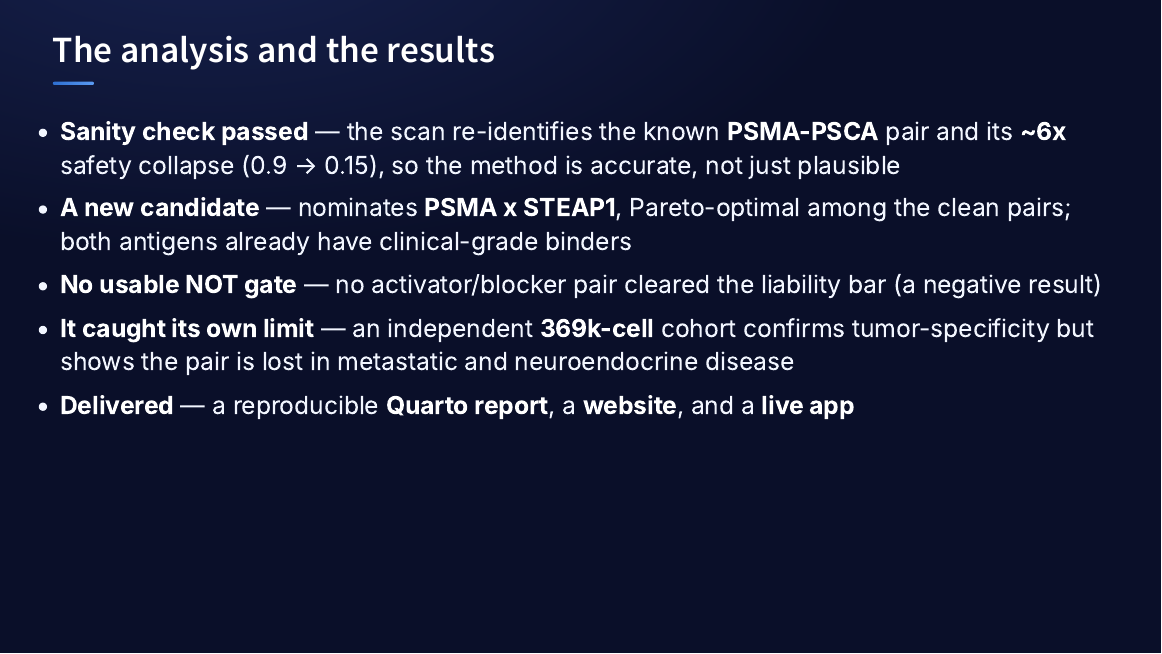
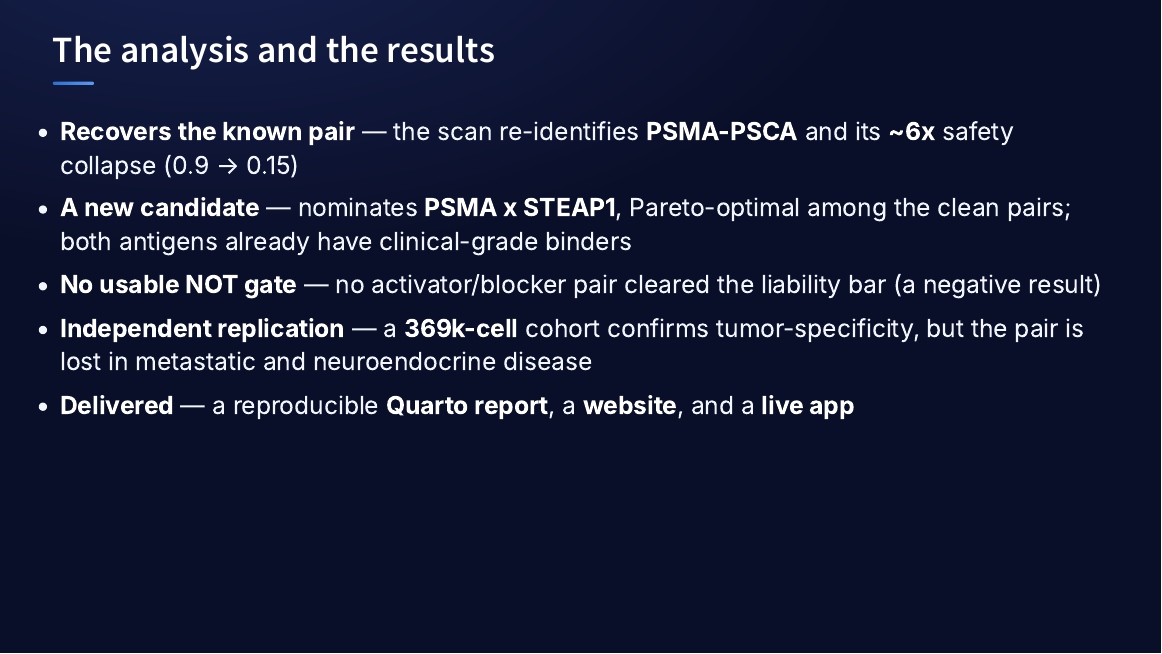
Before and after one commit to wguesdon/dual-marker-discovery, a Quarto document (reports/presentation.qmd): page 4 of 4. The pictures show the output file reports/presentation.html that the author committed with the source, opened offline.

Commit message:
docs: deck results slide states findings plainly, no self-narration of rigor

```diff
--- a/reports/presentation.qmd
+++ b/reports/presentation.qmd
@@ -67,21 +67,16 @@ data, is where we validate our findings and mine the literature.
 ## The analysis and the results
 
 ::: {.incremental}
-- **Sanity check passed** — the scan re-identifies the known **PSMA-PSCA** pair and its **~6x** safety
-  collapse (0.9 &rarr; 0.15), so the method is accurate, not just plausible
+- **Recovers the known pair** — the scan re-identifies **PSMA-PSCA** and its **~6x** safety collapse
+  (0.9 &rarr; 0.15)
 - **A new candidate** — nominates **PSMA x STEAP1**, Pareto-optimal among the clean pairs; both antigens
   already have clinical-grade binders
 - **No usable NOT gate** — no activator/blocker pair cleared the liability bar (a negative result)
-- **It caught its own limit** — an independent **369k-cell** cohort confirms tumor-specificity but shows
-  the pair is lost in metastatic and neuroendocrine disease
+- **Independent replication** — a **369k-cell** cohort confirms tumor-specificity, but the pair is lost in
+  metastatic and neuroendocrine disease
 - **Delivered** — a reproducible **Quarto report**, a **website**, and a **live app**
 :::
 
 ::: {.notes}
-About a minute, the results. First, the trust signal: the scan re-identifies the known PSMA-PSCA pair and
-its roughly sixfold safety collapse, so the method re-finds a known answer, proof it is accurate. Second,
-it nominates a new candidate, PSMA times STEAP1, Pareto-optimal among the clean pairs, with clinical
-binders already in humans. Third, the NOT gate found nothing usable, a negative result. Fourth, an
-independent 369-thousand-cell cohort confirms tumor
-specificity but catches a real limitation, the pair is lost in advanced disease. And we ship a
-reproducible Quarto report, a website, and a live app.
+About a minute, the results. The scan re-identifies the known PSMA-PSCA pair and its roughly sixfold
+safety collapse. It nominates a new candidate, PSMA times STEAP1, Pareto-optimal among the clean pairs,
```
Also changed, not shown: reports/presentation.html, reports/presentation.qmd (3 more changed lines).
